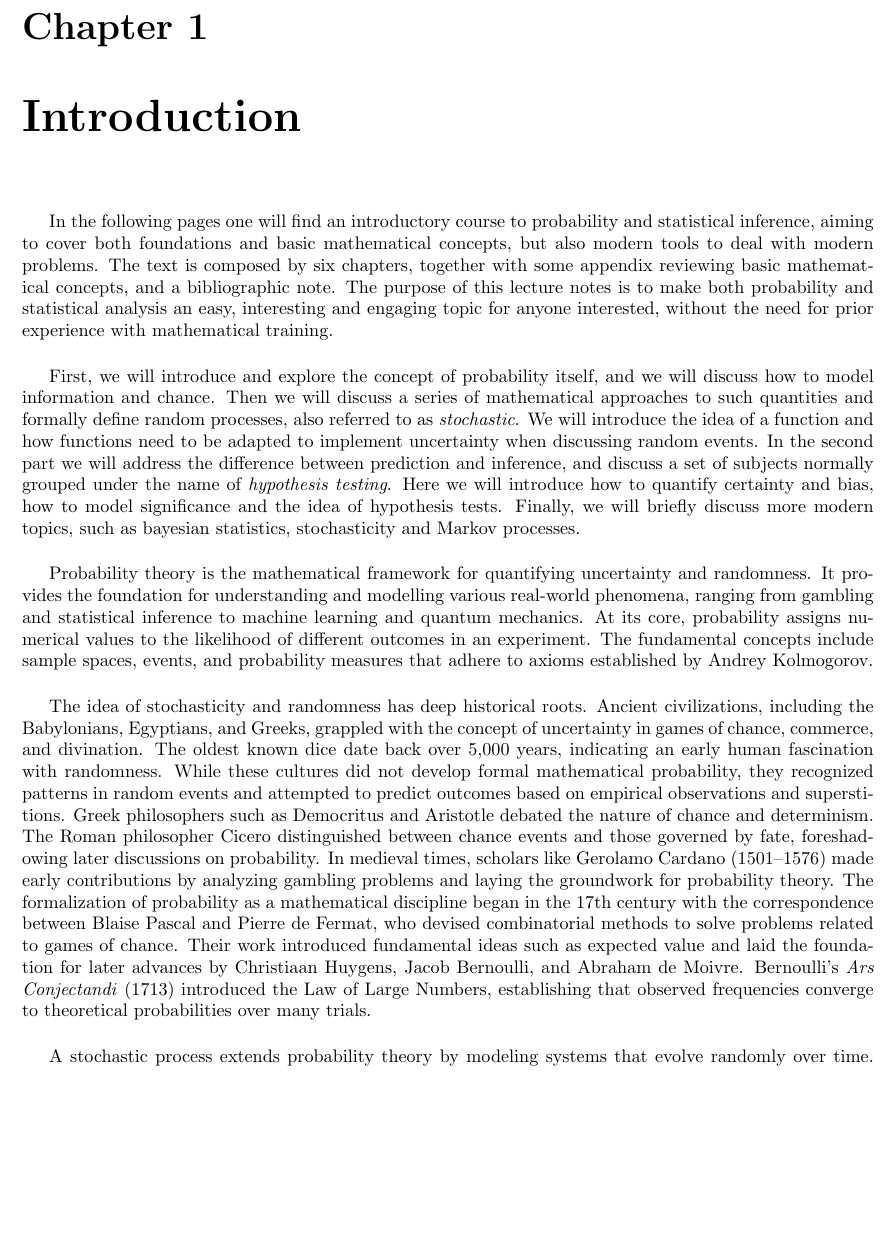
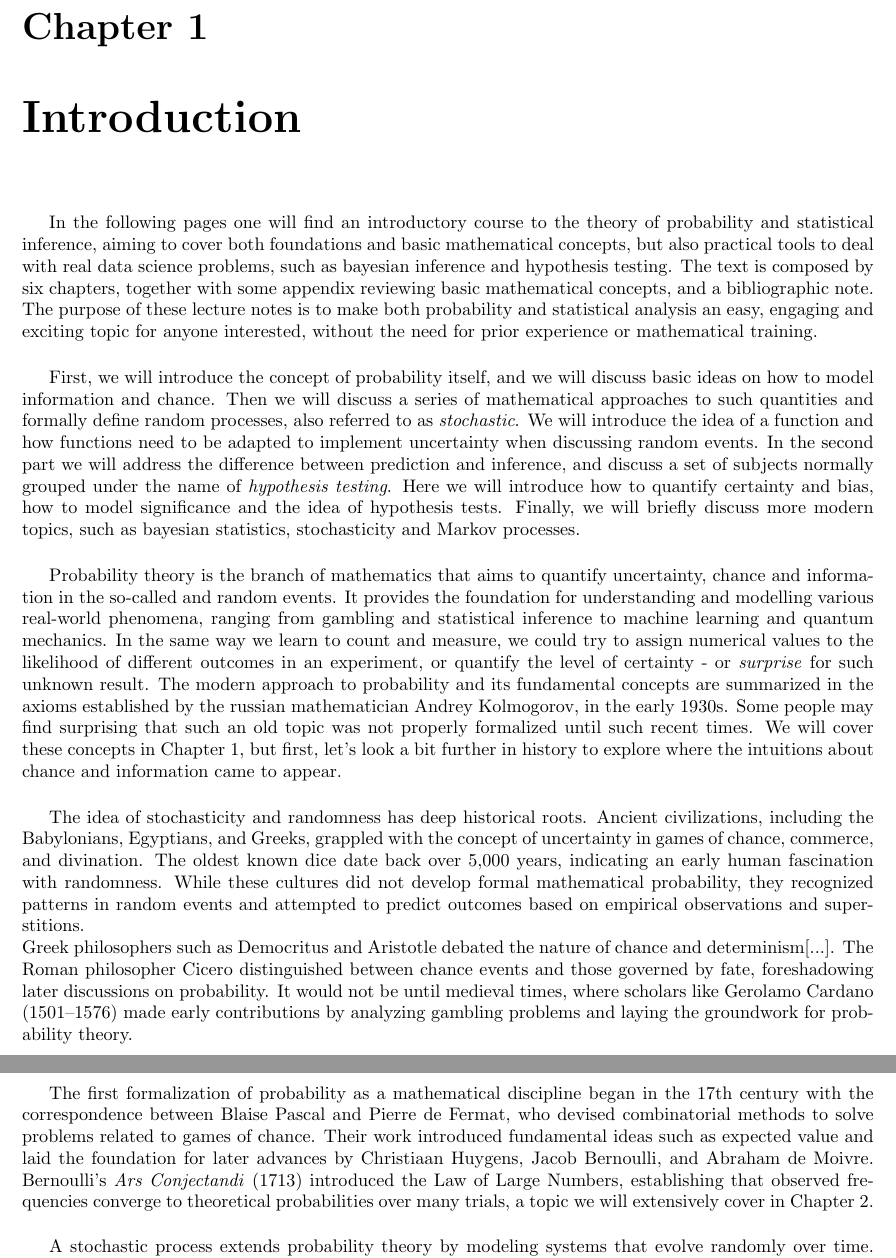
Before and after one commit to jurtasun/2025_probability_notes, a LaTeX thesis (probability.tex): part of page 7 of 45 before the commit and two parts of pages 7 and 8 of 45 after it, the two joined at a grey line, cut so that both start at the same text, the shorter picture padded with empty space. Compiled offline with pdfLaTeX.

Commit message:
Prepare introduction

```diff
--- a/probability.tex
+++ b/probability.tex
@@ -41,15 +41,16 @@
 % Chapter - Introduction
 \chapter{Introduction}
 
-\indent In the following pages one will find an introductory course to probability and statistical inference, aiming to cover both foundations and basic mathematical concepts, but also modern tools to deal with modern problems. The text is composed by six chapters, together with some appendix reviewing basic mathematical concepts, and a bibliographic note. The purpose of this lecture notes is to make both probability and statistical analysis an easy, interesting and engaging topic for anyone interested, without the need for prior experience with mathematical training.\\
+\indent In the following pages one will find an introductory course to the theory of probability and statistical inference, aiming to cover both foundations and basic mathematical concepts, but also practical tools to deal with real data science problems, such as bayesian inference and hypothesis testing. The text is composed by six chapters, together with some appendix reviewing basic mathematical concepts, and a bibliographic note. The purpose of these lecture notes is to make both probability and statistical analysis an easy, engaging and exciting topic for anyone interested, without the need for prior experience or mathematical training.\\
 
-First, we will introduce and explore the concept of probability itself, and we will discuss how to model information and chance. Then we will discuss a series of mathematical approaches to such quantities and formally define random processes, also referred to as \textit{stochastic}. We will introduce the idea of a function and how functions need to be adapted to implement uncertainty when discussing random events. In the second part we will address the difference between prediction and inference, and discuss a set of subjects normally grouped under the name of \textit{hypothesis testing}. Here we will introduce how to quantify certainty and bias, how to model significance and the idea of hypothesis tests. Finally, we will briefly discuss more modern topics, such as bayesian statistics, stochasticity and Markov processes.\\
+First, we will introduce the concept of probability itself, and we will discuss basic ideas on how to model information and chance. Then we will discuss a series of mathematical approaches to such quantities and formally define random processes, also referred to as \textit{stochastic}. We will introduce the idea of a function and how functions need to be adapted to implement uncertainty when discussing random events. In the second part we will address the difference between prediction and inference, and discuss a set of subjects normally grouped under the name of \textit{hypothesis testing}. Here we will introduce how to quantify certainty and bias, how to model significance and the idea of hypothesis tests. Finally, we will briefly discuss more modern topics, such as bayesian statistics, stochasticity and Markov processes.\\
 
-Probability theory is the mathematical framework for quantifying uncertainty and randomness. It provides the foundation for understanding and modelling various real-world phenomena, ranging from gambling and statistical inference to machine learning and quantum mechanics. At its core, probability assigns numerical values to the likelihood of different outcomes in an experiment. The fundamental concepts include sample spaces, events, and probability measures that adhere to axioms established by Andrey Kolmogorov.\\
+Probability theory is the branch of mathematics that aims to quantify uncertainty, chance and information in the so-called and random events. It provides the foundation for understanding and modelling various real-world phenomena, ranging from gambling and statistical inference to machine learning and quantum mechanics. In the same way we learn to count and measure, we could try to assign numerical values to the likelihood of different outcomes in an experiment, or quantify the level of certainty - or \textit{surprise} for such unknown result. The modern approach to probability and its fundamental concepts are summarized in the axioms established by the russian mathematician Andrey Kolmogorov, in the early 1930s. Some people may find surprising that such an old topic was not properly formalized until such recent times. We will cover these concepts in Chapter 1, but first, let's look a bit further in history to explore where the intuitions about chance and information came to appear.\\
 
-The idea of stochasticity and randomness has deep historical roots. Ancient civilizations, including the Babylonians, Egyptians, and Greeks, grappled with the concept of uncertainty in games of chance, commerce, and divination. The oldest known dice date back over 5,000 years, indicating an early human fascination with randomness. While these cultures did not develop formal mathematical probability, they recognized patterns in random events and attempted to predict outcomes based on empirical observations and superstitions.
-Greek philosophers such as Democritus and Aristotle debated the nature of chance and determinism. The Roman philosopher Cicero distinguished between chance events and those governed by fate, foreshadowing later discussions on probability. In medieval times, scholars like Gerolamo Cardano (1501–1576) made early contributions by analyzing gambling problems and laying the groundwork for probability theory.
-The formalization of probability as a mathematical discipline began in the 17th century with the correspondence between Blaise Pascal and Pierre de Fermat, who devised combinatorial methods to solve problems related to games of chance. Their work introduced fundamental ideas such as expected value and laid the foundation for later advances by Christiaan Huygens, Jacob Bernoulli, and Abraham de Moivre. Bernoulli’s \textit{Ars Conjectandi} (1713) introduced the Law of Large Numbers, establishing that observed frequencies converge to theoretical probabilities over many trials.\\
+The idea of stochasticity and randomness has deep historical roots. Ancient civilizations, including the Babylonians, Egyptians, and Greeks, grappled with the concept of uncertainty in games of chance, commerce, and divination. The oldest known dice date back over 5,000 years, indicating an early human fascination with randomness. While these cultures did not develop formal mathematical probability, they recognized patterns in random events and attempted to predict outcomes based on empirical observations and superstitions.\\
+Greek philosophers such as Democritus and Aristotle debated the nature of chance and determinism[...]. The Roman philosopher Cicero distinguished between chance events and those governed by fate, foreshadowing later discussions on probability. It would not be until medieval times, where scholars like Gerolamo Cardano (1501–1576) made early contributions by analyzing gambling problems and laying the groundwork for probability theory.\\
+
+The first formalization of probability as a mathematical discipline began in the 17th century with the correspondence between Blaise Pascal and Pierre de Fermat, who devised combinatorial methods to solve problems related to games of chance. Their work introduced fundamental ideas such as expected value and laid the foundation for later advances by Christiaan Huygens, Jacob Bernoulli, and Abraham de Moivre. Bernoulli’s \textit{Ars Conjectandi} (1713) introduced the Law of Large Numbers, establishing that observed frequencies converge to theoretical probabilities over many trials, a topic we will extensively cover in Chapter 2.\\
 
 A stochastic process extends probability theory by modeling systems that evolve randomly over time. Unlike deterministic processes, where the outcome is fixed by initial conditions, stochastic processes incorporate uncertainty at each step. These models are essential in diverse fields such as finance (stock price fluctuations), physics (Brownian motion), and engineering (signal processing). A stochastic process is defined as a collection of random variables indexed by time or space, commonly represented as $\{X_t\}_{t \in T}$, where $T$ is an index set.\\
 
```
